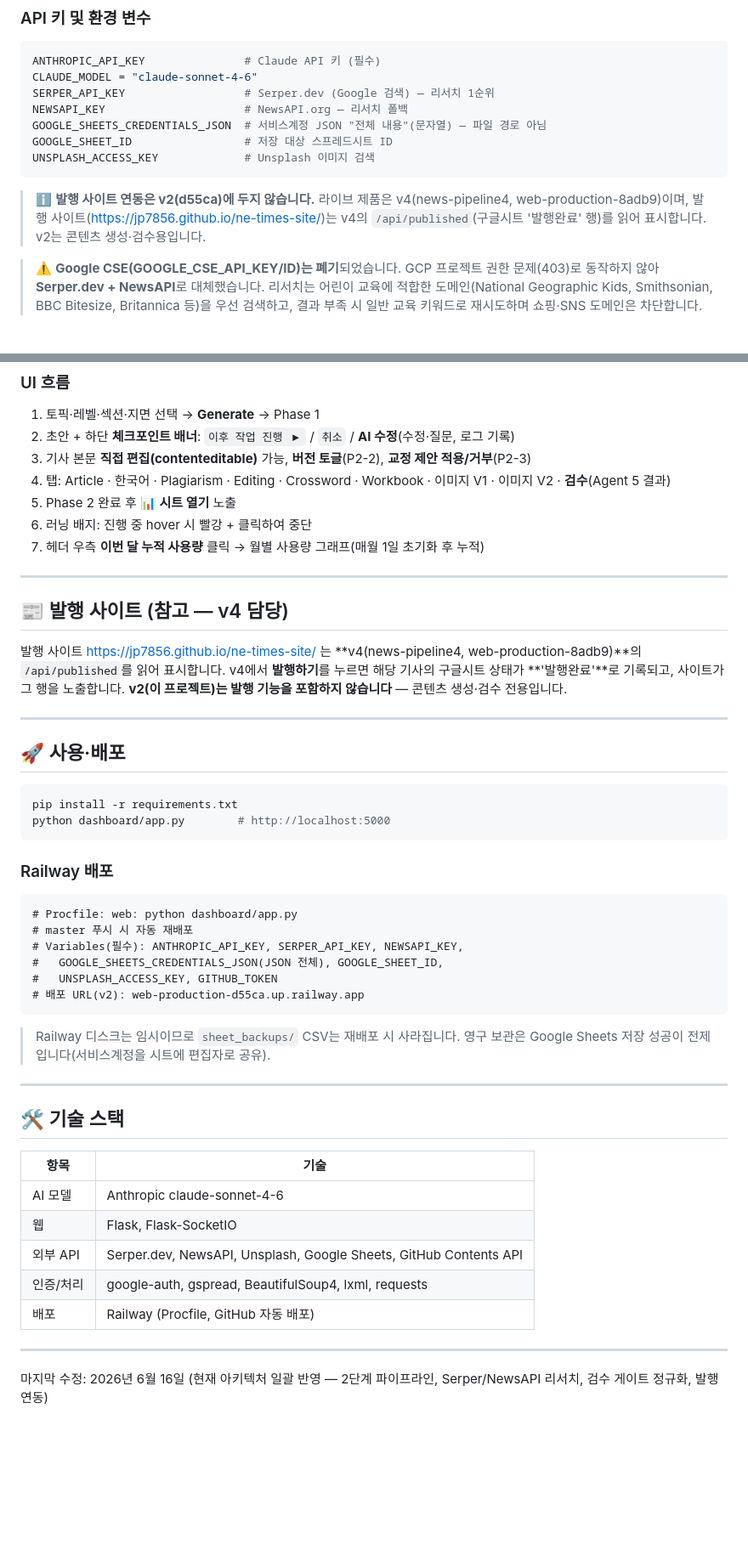
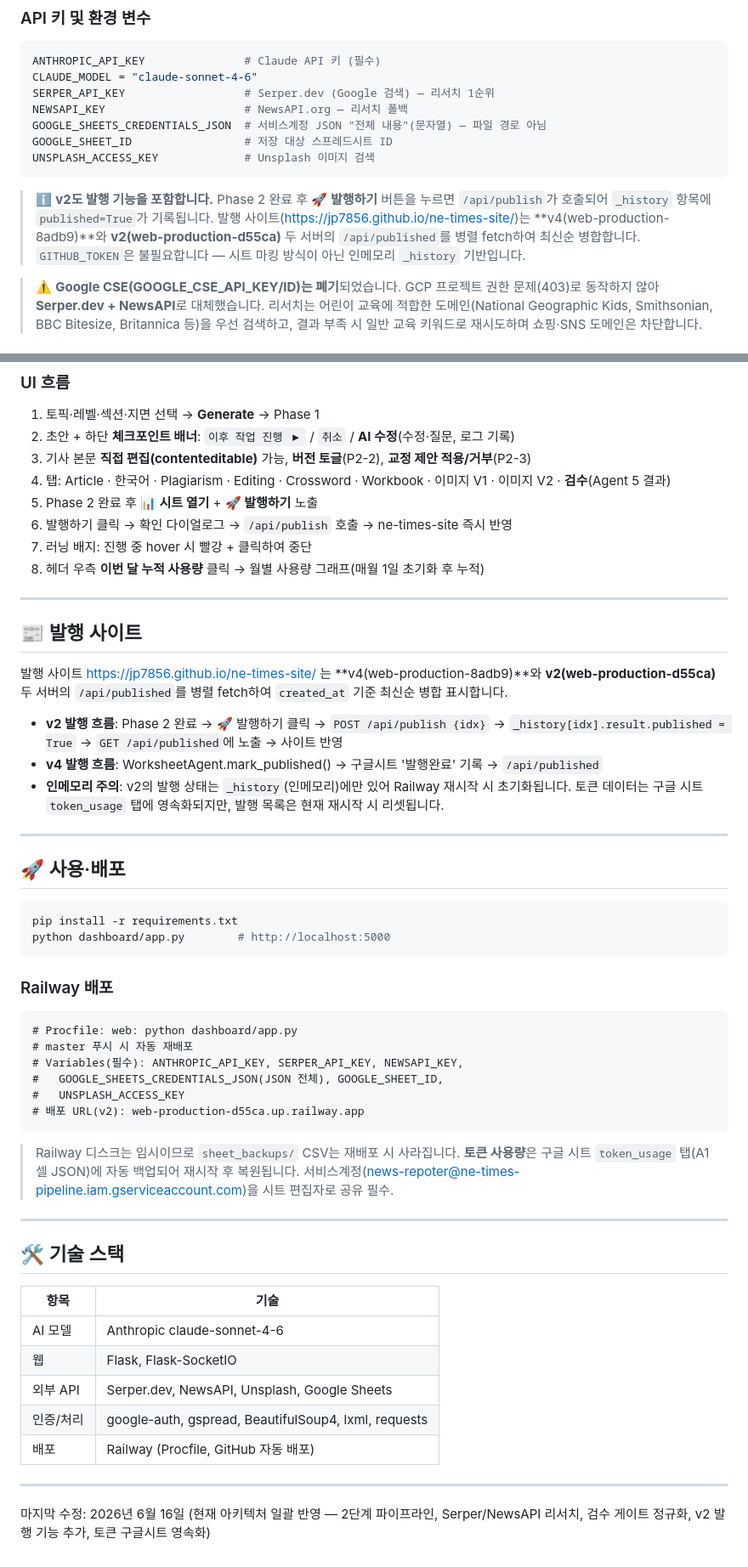
Before and after one commit to jp7856/news-pipeline2, a Markdown page: claude.md, 2 parts joined by grey strips. Shown at 85% size. Drawn GitHub-style; blank space fills up the shorter version.

Commit message:
Update CLAUDE.md: v2 publish feature, token Sheets persistence

````diff
--- a/claude.md
+++ b/claude.md
@@ -61,9 +62,11 @@ GOOGLE_SHEET_ID                 # 저장 대상 스프레드시트 ID
 UNSPLASH_ACCESS_KEY             # Unsplash 이미지 검색
 ```
 
-> ℹ️ **발행 사이트 연동은 v2(d55ca)에 두지 않습니다.** 라이브 제품은 v4(news-pipeline4,
-> web-production-8adb9)이며, 발행 사이트(https://jp7856.github.io/ne-times-site/)는 v4의
-> `/api/published`(구글시트 '발행완료' 행)를 읽어 표시합니다. v2는 콘텐츠 생성·검수용입니다.
+> ℹ️ **v2도 발행 기능을 포함합니다.** Phase 2 완료 후 **🚀 발행하기** 버튼을 누르면
+> `/api/publish`가 호출되어 `_history` 항목에 `published=True`가 기록됩니다.
+> 발행 사이트(https://jp7856.github.io/ne-times-site/)는 **v4(web-production-8adb9)**와
+> **v2(web-production-d55ca)** 두 서버의 `/api/published`를 병렬 fetch하여 최신순 병합합니다.
+> `GITHUB_TOKEN`은 불필요합니다 — 시트 마킹 방식이 아닌 인메모리 `_history` 기반입니다.
 
 > ⚠️ **Google CSE(GOOGLE_CSE_API_KEY/ID)는 폐기**되었습니다. GCP 프로젝트 권한 문제(403)로
 > 동작하지 않아 **Serper.dev + NewsAPI**로 대체했습니다. 리서치는 어린이 교육에 적합한
@@ -189,18 +194,24 @@ GET  /api/history/<idx>   # 단건 이력
 2. 초안 + 하단 **체크포인트 배너**: `이후 작업 진행 ▶` / `취소` / **AI 수정**(수정·질문, 로그 기록)
 3. 기사 본문 **직접 편집(contenteditable)** 가능, **버전 토글**(P2-2), **교정 제안 적용/거부**(P2-3)
 4. 탭: Article · 한국어 · Plagiarism · Editing · Crossword · Workbook · 이미지 V1 · 이미지 V2 · **검수**(Agent 5 결과)
-5. Phase 2 완료 후 **📊 시트 열기** 노출
-6. 러닝 배지: 진행 중 hover 시 빨강 + 클릭하여 중단
-7. 헤더 우측 **이번 달 누적 사용량** 클릭 → 월별 사용량 그래프(매월 1일 초기화 후 누적)
+5. Phase 2 완료 후 **📊 시트 열기** + **🚀 발행하기** 노출
+6. 발행하기 클릭 → 확인 다이얼로그 → `/api/publish` 호출 → ne-times-site 즉시 반영
+7. 러닝 배지: 진행 중 hover 시 빨강 + 클릭하여 중단
+8. 헤더 우측 **이번 달 누적 사용량** 클릭 → 월별 사용량 그래프(매월 1일 초기화 후 누적)
 
 ---
 
-## 📰 발행 사이트 (참고 — v4 담당)
+## 📰 발행 사이트
 
-발행 사이트 https://jp7856.github.io/ne-times-site/ 는 **v4(news-pipeline4,
-web-production-8adb9)**의 `/api/published`를 읽어 표시합니다. v4에서 **발행하기**를 누르면
-해당 기사의 구글시트 상태가 **'발행완료'**로 기록되고, 사이트가 그 행을 노출합니다.
-**v2(이 프로젝트)는 발행 기능을 포함하지 않습니다** — 콘텐츠 생성·검수 전용입니다.
+발행 사이트 https://jp7856.github.io/ne-times-site/ 는 **v4(web-production-8adb9)**와
+**v2(web-production-d55ca)** 두 서버의 `/api/published`를 병렬 fetch하여 `created_at` 기준
+최신순 병합 표시합니다.
+
+- **v2 발행 흐름**: Phase 2 완료 → 🚀 발행하기 클릭 → `POST /api/publish {idx}` →
+  `_history[idx].result.published = True` → `GET /api/published`에 노출 → 사이트 반영
+- **v4 발행 흐름**: WorksheetAgent.mark_published() → 구글시트 '발행완료' 기록 → `/api/published`
+- **인메모리 주의**: v2의 발행 상태는 `_history`(인메모리)에만 있어 Railway 재시작 시 초기화됩니다.
+  토큰 데이터는 구글 시트 `token_usage` 탭에 영속화되지만, 발행 목록은 현재 재시작 시 리셋됩니다.
 
 ---
 
@@ -217,12 +228,13 @@ python dashboard/app.py        # http://localhost:5000
 # master 푸시 시 자동 재배포
 # Variables(필수): ANTHROPIC_API_KEY, SERPER_API_KEY, NEWSAPI_KEY,
 #   GOOGLE_SHEETS_CREDENTIALS_JSON(JSON 전체), GOOGLE_SHEET_ID,
-#   UNSPLASH_ACCESS_KEY, GITHUB_TOKEN
+#   UNSPLASH_ACCESS_KEY
 # 배포 URL(v2): web-production-d55ca.up.railway.app
 ```
 
 > Railway 디스크는 임시이므로 `sheet_backups/` CSV는 재배포 시 사라집니다.
-> 영구 보관은 Google Sheets 저장 성공이 전제입니다(서비스계정을 시트에 편집자로 공유).
+> **토큰 사용량**은 구글 시트 `token_usage` 탭(A1 셀 JSON)에 자동 백업되어 재시작 후 복원됩니다.
+> 서비스계정(news-repoter@ne-times-pipeline.iam.gserviceaccount.com)을 시트 편집자로 공유 필수.
 
 ---
 
@@ -232,10 +244,10 @@ python dashboard/app.py        # http://localhost:5000
 |---|---|
 | AI 모델 | Anthropic claude-sonnet-4-6 |
 | 웹 | Flask, Flask-SocketIO |
-| 외부 API | Serper.dev, NewsAPI, Unsplash, Google Sheets, GitHub Contents API |
+| 외부 API | Serper.dev, NewsAPI, Unsplash, Google Sheets |
 | 인증/처리 | google-auth, gspread, BeautifulSoup4, lxml, requests |
 | 배포 | Railway (Procfile, GitHub 자동 배포) |
 
 ---
 
-마지막 수정: 2026년 6월 16일 (현재 아키텍처 일괄 반영 — 2단계 파이프라인, Serper/NewsAPI 리서치, 검수 게이트 정규화, 발행 연동)
+마지막 수정: 2026년 6월 16일 (현재 아키텍처 일괄 반영 — 2단계 파이프라인, Serper/NewsAPI 리서치, 검수 게이트 정규화, v2 발행 기능 추가, 토큰 구글시트 영속화)
````
Also changed, not shown: other parts of claude.md (+5 -2 lines).
